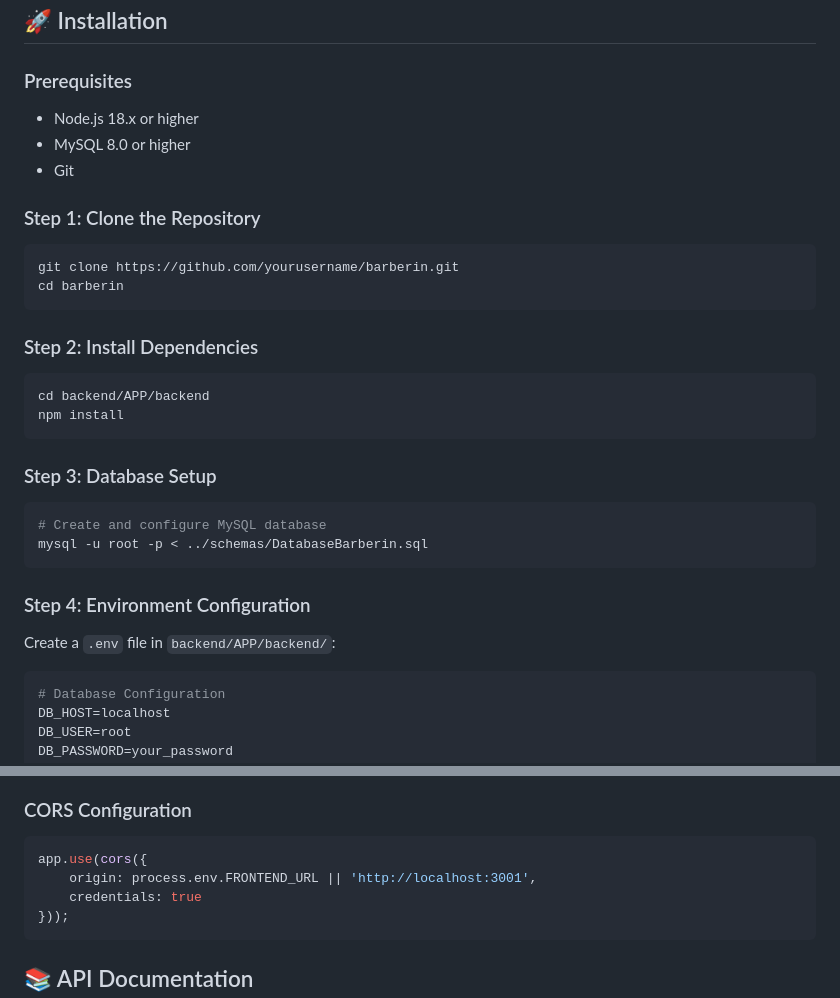
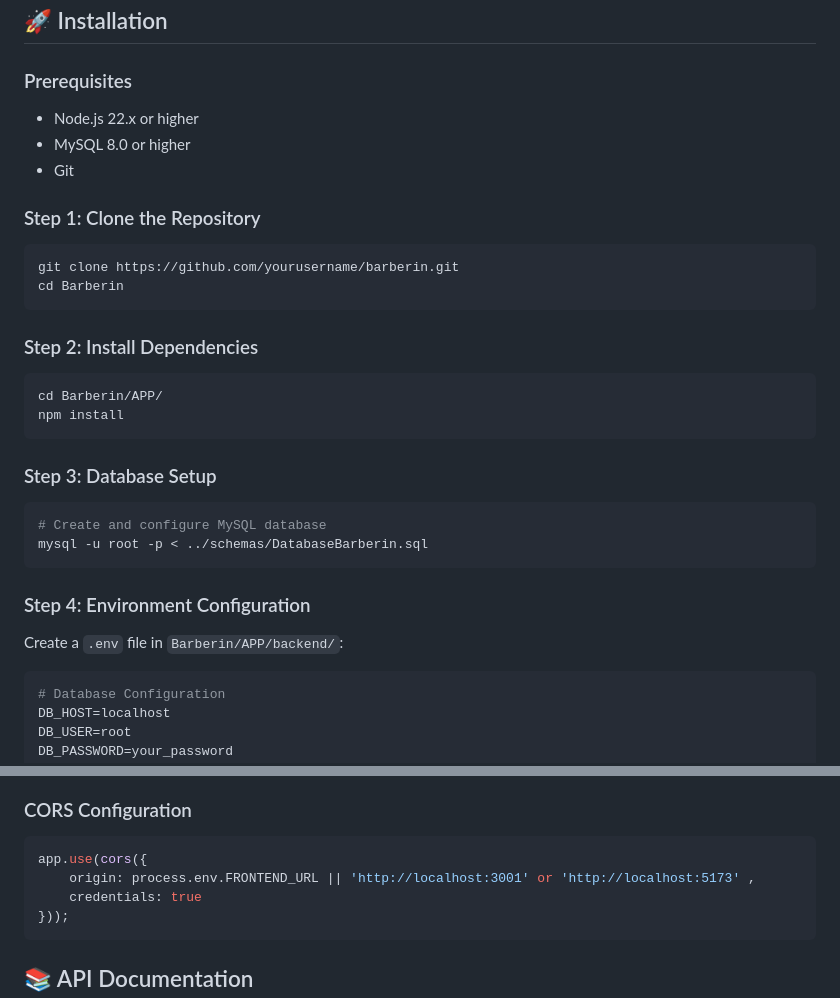
Before and after one commit to ASADDS2/BarberIn, a Markdown page: README.md, 2 parts joined by grey strips. Rendered like a GitHub page.

Commit message:
Feat: Readme update

````diff
--- a/README.md
+++ b/README.md
@@ -125,19 +125,19 @@ BarberIn/
 ## 🚀 Installation
 
 ### Prerequisites
-- Node.js 18.x or higher
+- Node.js 22.x or higher
 - MySQL 8.0 or higher
 - Git
 
 ### Step 1: Clone the Repository
 ```bash
 git clone https://github.com/yourusername/barberin.git
-cd barberin
+cd Barberin
 ```
 
 ### Step 2: Install Dependencies
 ```bash
-cd backend/APP/backend
+cd Barberin/APP/
 npm install
 ```
 
@@ -148,7 +148,7 @@ mysql -u root -p < ../schemas/DatabaseBarberin.sql
 ```
 
 ### Step 4: Environment Configuration
-Create a `.env` file in `backend/APP/backend/`:
+Create a `.env` file in `Barberin/APP/backend/`:
 ```env
 # Database Configuration
 DB_HOST=localhost
@@ -219,7 +219,7 @@ const dbConfig = {
 ### CORS Configuration
 ```javascript
 app.use(cors({
-    origin: process.env.FRONTEND_URL || 'http://localhost:3001',
+    origin: process.env.FRONTEND_URL || 'http://localhost:3001' or 'http://localhost:5173' ,
     credentials: true
 }));
 ```
````
